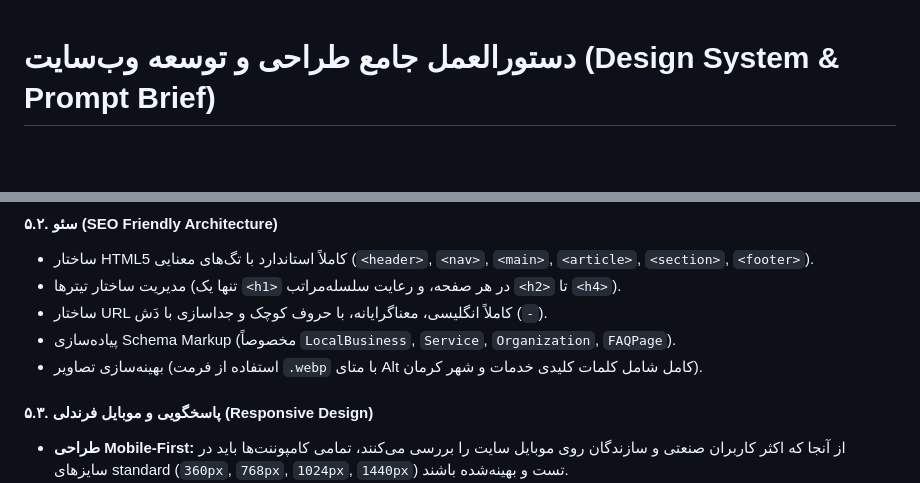
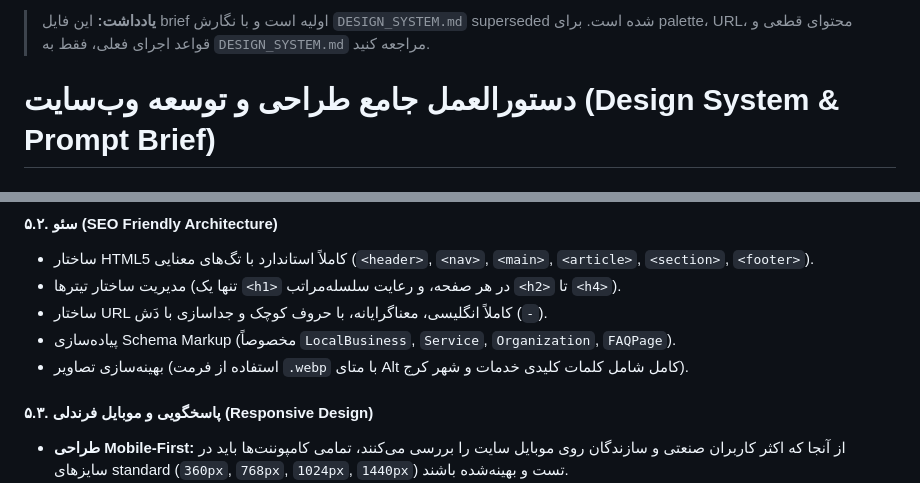
Before and after one commit to saeedamiri1997/ftparsian_website, a Markdown page: design_brief.md, 2 parts joined by grey strips. Drawn GitHub-style; blank space fills up the shorter version.

```diff
--- a/design_brief.md
+++ b/design_brief.md
@@ -1,3 +1,5 @@
+> **یادداشت:** این فایل brief اولیه است و با نگارش `DESIGN_SYSTEM.md` superseded شده است. برای palette، URL، محتوای قطعی و قواعد اجرای فعلی، فقط به `DESIGN_SYSTEM.md` مراجعه کنید.
+
 # دستورالعمل جامع طراحی و توسعه وب‌سایت (Design System & Prompt Brief)
 ## پروژه: وب‌سایت شرکت «فرا تهویه پارسیان» (ftparsian.ir)
 
@@ -75,7 +77,7 @@
 * مدیریت ساختار تیترها (تنها یک `<h1>` در هر صفحه، و رعایت سلسله‌مراتب `<h2>` تا `<h4>`).
 * ساختار URL کاملاً انگلیسی، معناگرایانه، با حروف کوچک و جداسازی با دَش (`-`).
 * پیاده‌سازی Schema Markup (مخصوصاً `LocalBusiness`, `Service`, `Organization`, `FAQPage`).
-* بهینه‌سازی تصاویر (استفاده از فرمت `.webp` با متای Alt کامل شامل کلمات کلیدی خدمات و شهر کرمان).
+* بهینه‌سازی تصاویر (استفاده از فرمت `.webp` با متای Alt کامل شامل کلمات کلیدی خدمات و شهر کرج).
 
 #### ۵.۳. پاسخگویی و موبایل فرندلی (Responsive Design)
 * **طراحی Mobile-First:** از آنجا که اکثر کاربران صنعتی و سازندگان روی موبایل سایت را بررسی می‌کنند، تمامی کامپوننت‌ها باید در سایزهای standard (`360px`, `768px`, `1024px`, `1440px`) تست و بهینه‌شده باشند.
```
Also changed, not shown: other parts of design_brief.md (+9 -9 lines).
